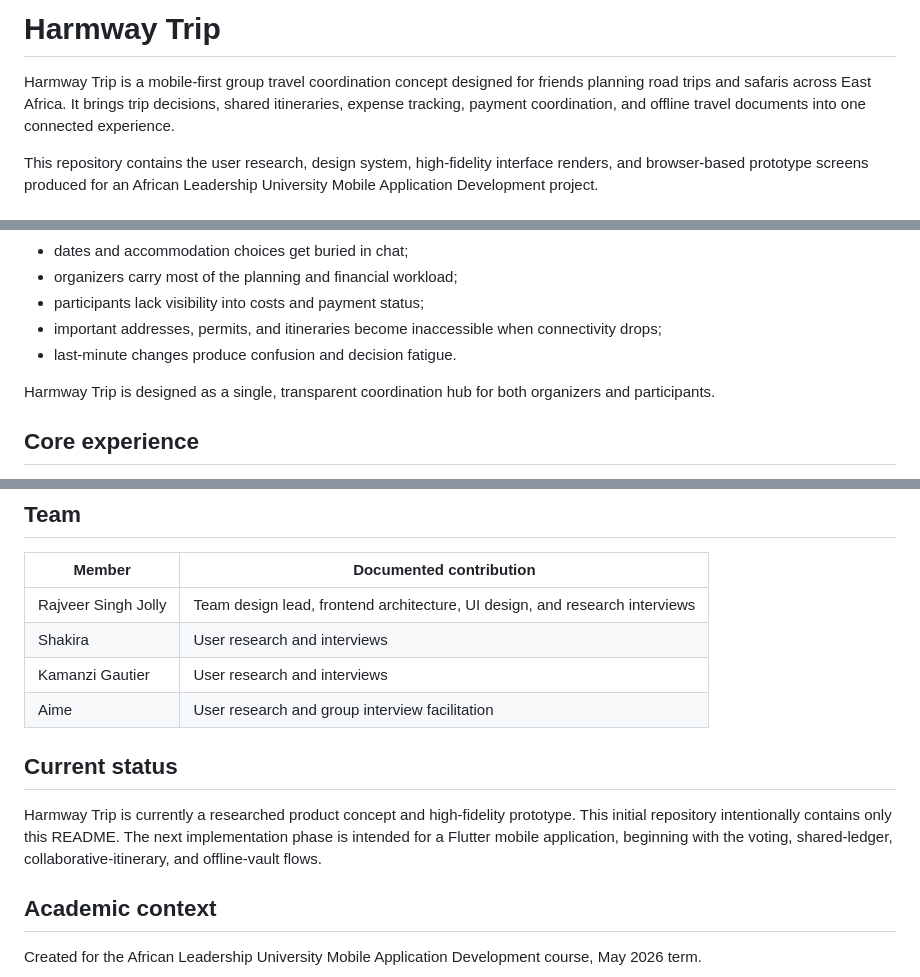
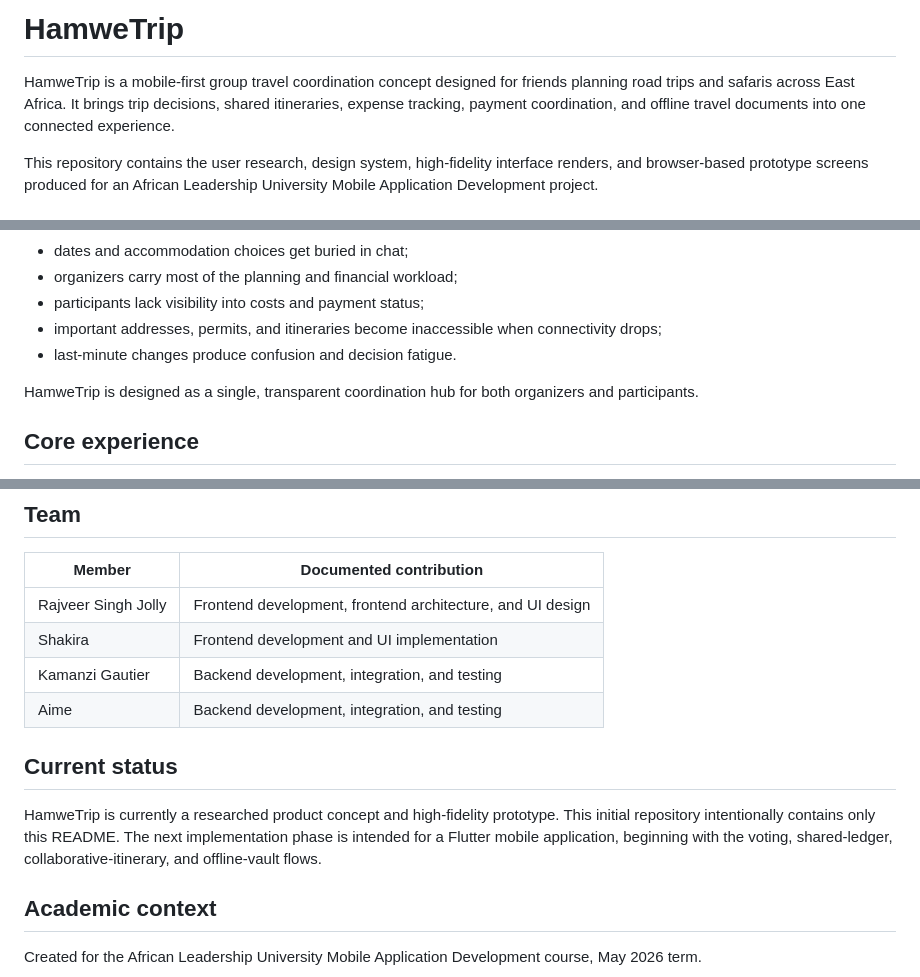
Before and after one commit to SpaceMan619/hamwetrip, a Markdown page: README.md, 3 parts joined by grey strips. Rendered like a GitHub page.

Commit message:
Correct HamweTrip name and team roles

```diff
--- a/README.md
+++ b/README.md
@@ -1,6 +1,6 @@
-# Harmway Trip
+# HamweTrip
 
-Harmway Trip is a mobile-first group travel coordination concept designed for friends planning road trips and safaris across East Africa. It brings trip decisions, shared itineraries, expense tracking, payment coordination, and offline travel documents into one connected experience.
+HamweTrip is a mobile-first group travel coordination concept designed for friends planning road trips and safaris across East Africa. It brings trip decisions, shared itineraries, expense tracking, payment coordination, and offline travel documents into one connected experience.
 
 This repository contains the user research, design system, high-fidelity interface renders, and browser-based prototype screens produced for an African Leadership University Mobile Application Development project.
 
@@ -14,7 +14,7 @@ Group travel planning is commonly fragmented across WhatsApp conversations, mobi
 - important addresses, permits, and itineraries become inaccessible when connectivity drops;
 - last-minute changes produce confusion and decision fatigue.
 
-Harmway Trip is designed as a single, transparent coordination hub for both organizers and participants.
+HamweTrip is designed as a single, transparent coordination hub for both organizers and participants.
 
 ## Core experience
 
@@ -66,14 +66,14 @@ The supporting research includes interview transcripts, persona source material,
 
 | Member | Documented contribution |
 | --- | --- |
-| Rajveer Singh Jolly | Team design lead, frontend architecture, UI design, and research interviews |
-| Shakira | User research and interviews |
-| Kamanzi Gautier | User research and interviews |
-| Aime | User research and group interview facilitation |
+| Rajveer Singh Jolly | Frontend development, frontend architecture, and UI design |
+| Shakira | Frontend development and UI implementation |
+| Kamanzi Gautier | Backend development, integration, and testing |
+| Aime | Backend development, integration, and testing |
 
 ## Current status
 
-Harmway Trip is currently a researched product concept and high-fidelity prototype. This initial repository intentionally contains only this README. The next implementation phase is intended for a Flutter mobile application, beginning with the voting, shared-ledger, collaborative-itinerary, and offline-vault flows.
+HamweTrip is currently a researched product concept and high-fidelity prototype. This initial repository intentionally contains only this README. The next implementation phase is intended for a Flutter mobile application, beginning with the voting, shared-ledger, collaborative-itinerary, and offline-vault flows.
 
 ## Academic context
 
```
